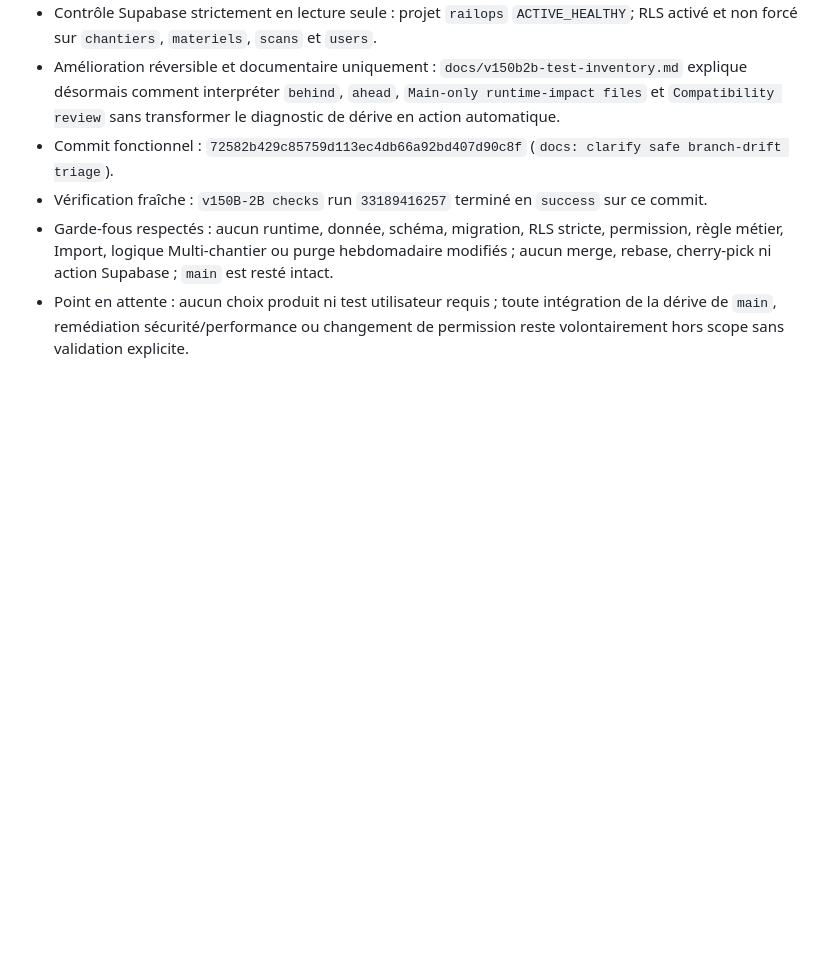
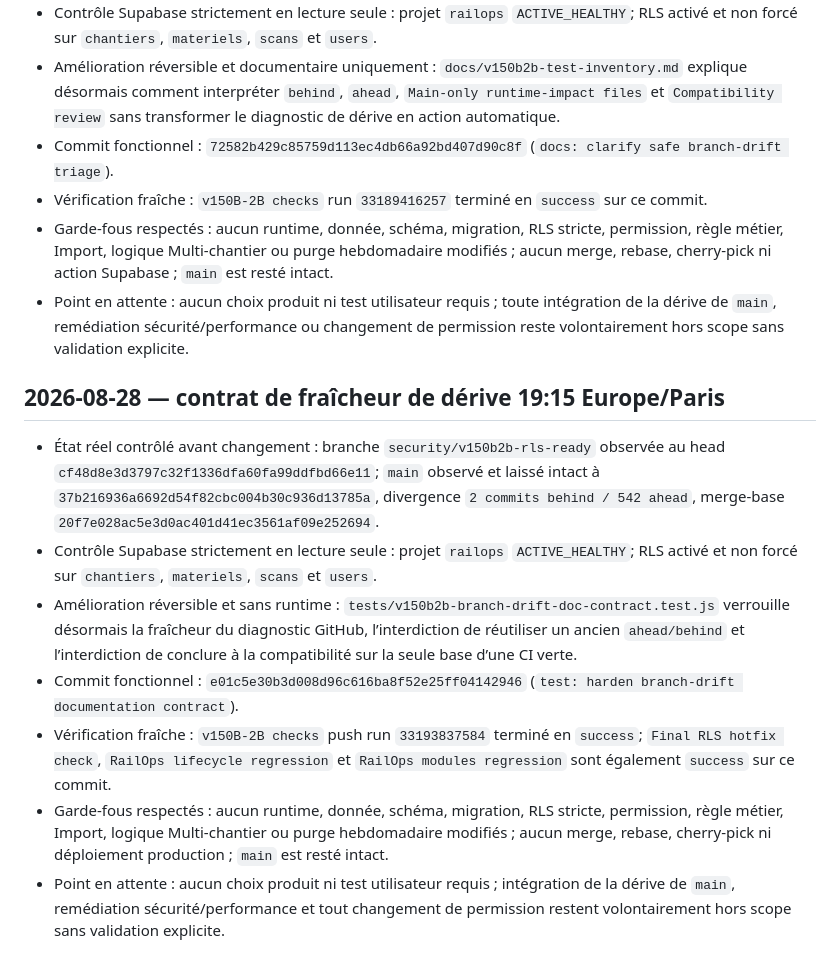
Before and after one commit to finotyohan62-ux/railops, a Markdown page: docs/worklog-railops.md, the part around the change. Rendered like a GitHub page; blank space fills up the shorter version.

Commit message:
docs: log branch-drift contract hardening

```diff
--- a/docs/worklog-railops.md
+++ b/docs/worklog-railops.md
@@ -133,3 +133,13 @@
 - Vérification fraîche : `v150B-2B checks` run `33189416257` terminé en `success` sur ce commit.
 - Garde-fous respectés : aucun runtime, donnée, schéma, migration, RLS stricte, permission, règle métier, Import, logique Multi-chantier ou purge hebdomadaire modifiés ; aucun merge, rebase, cherry-pick ni action Supabase ; `main` est resté intact.
 - Point en attente : aucun choix produit ni test utilisateur requis ; toute intégration de la dérive de `main`, remédiation sécurité/performance ou changement de permission reste volontairement hors scope sans validation explicite.
+
+## 2026-08-28 — contrat de fraîcheur de dérive 19:15 Europe/Paris
+
+- État réel contrôlé avant changement : branche `security/v150b2b-rls-ready` observée au head `cf48d8e3d3797c32f1336dfa60fa99ddfbd66e11`; `main` observé et laissé intact à `37b216936a6692d54f82cbc004b30c936d13785a`, divergence `2 commits behind / 542 ahead`, merge-base `20f7e028ac5e3d0ac401d41ec3561af09e252694`.
+- Contrôle Supabase strictement en lecture seule : projet `railops` `ACTIVE_HEALTHY`; RLS activé et non forcé sur `chantiers`, `materiels`, `scans` et `users`.
+- Amélioration réversible et sans runtime : `tests/v150b2b-branch-drift-doc-contract.test.js` verrouille désormais la fraîcheur du diagnostic GitHub, l’interdiction de réutiliser un ancien `ahead/behind` et l’interdiction de conclure à la compatibilité sur la seule base d’une CI verte.
+- Commit fonctionnel : `e01c5e30b3d008d96c616ba8f52e25ff04142946` (`test: harden branch-drift documentation contract`).
+- Vérification fraîche : `v150B-2B checks` push run `33193837584` terminé en `success`; `Final RLS hotfix check`, `RailOps lifecycle regression` et `RailOps modules regression` sont également `success` sur ce commit.
+- Garde-fous respectés : aucun runtime, donnée, schéma, migration, RLS stricte, permission, règle métier, Import, logique Multi-chantier ou purge hebdomadaire modifiés ; aucun merge, rebase, cherry-pick ni déploiement production ; `main` est resté intact.
+- Point en attente : aucun choix produit ni test utilisateur requis ; intégration de la dérive de `main`, remédiation sécurité/performance et tout changement de permission restent volontairement hors scope sans validation explicite.
```
